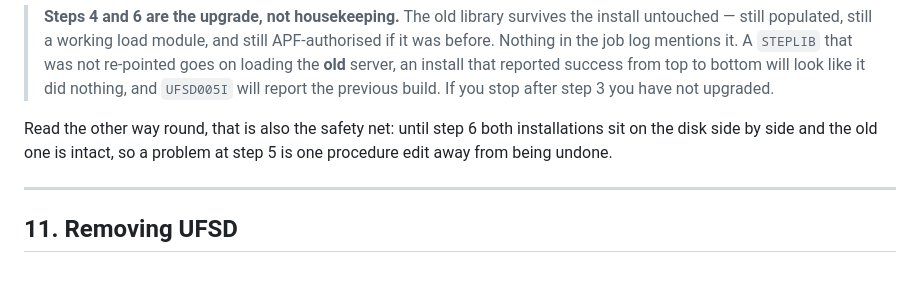
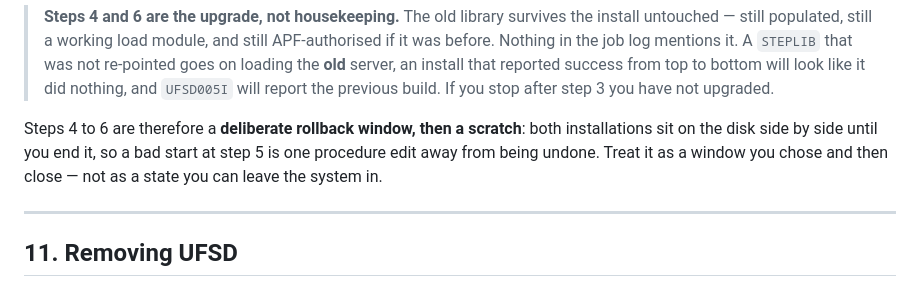
Before and after one commit to mvslovers/ufsd, a Markdown page: docs/installation.md, the part around the change. GitHub-like rendering.

```diff
--- a/docs/installation.md
+++ b/docs/installation.md
@@ -511,9 +511,10 @@ yourself once the new server is up.
 > nothing, and `UFSD005I` will report the previous build. If you stop after
 > step 3 you have not upgraded.
 
-Read the other way round, that is also the safety net: until step 6 both
-installations sit on the disk side by side and the old one is intact, so a
-problem at step 5 is one procedure edit away from being undone.
+Steps 4 to 6 are therefore a **deliberate rollback window, then a scratch**:
+both installations sit on the disk side by side until you end it, so a bad
+start at step 5 is one procedure edit away from being undone. Treat it as a
+window you chose and then close — not as a state you can leave the system in.
 
 ---
 
```
Also changed, not shown: docs/uninstall.md (+7 -4 lines).
